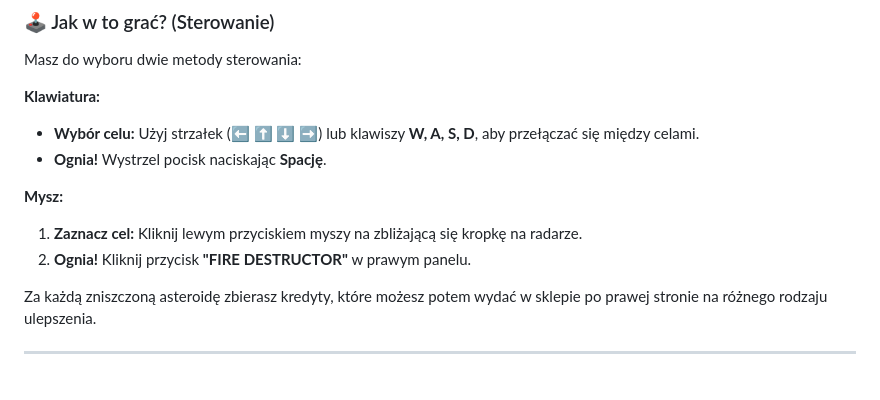
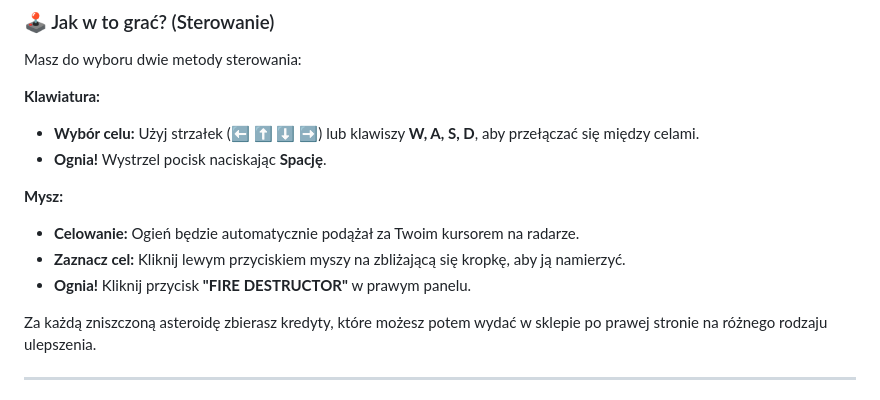
Before and after one commit to andreakrasko1-bit/hsw_orbital_defender, a Markdown page: README.md, the part around the change. Drawn GitHub-style.

Commit message:
Update mouse controls to mention fire follows cursor

```diff
--- a/README.md
+++ b/README.md
@@ -17,8 +17,9 @@ Masz do wyboru dwie metody sterowania:
 - **Ognia!** Wystrzel pocisk naciskając **Spację**.
 
 **Mysz:**
-1. **Zaznacz cel:** Kliknij lewym przyciskiem myszy na zbliżającą się kropkę na radarze.
-2. **Ognia!** Kliknij przycisk **"FIRE DESTRUCTOR"** w prawym panelu.
+- **Celowanie:** Ogień będzie automatycznie podążał za Twoim kursorem na radarze.
+- **Zaznacz cel:** Kliknij lewym przyciskiem myszy na zbliżającą się kropkę, aby ją namierzyć.
+- **Ognia!** Kliknij przycisk **"FIRE DESTRUCTOR"** w prawym panelu.
 
 Za każdą zniszczoną asteroidę zbierasz kredyty, które możesz potem wydać w sklepie po prawej stronie na różnego rodzaju ulepszenia.
 
```
